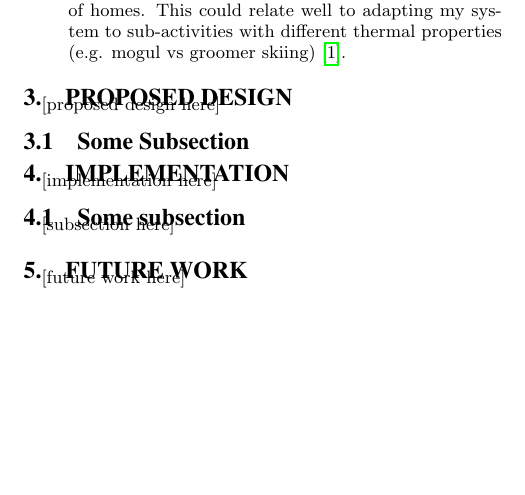
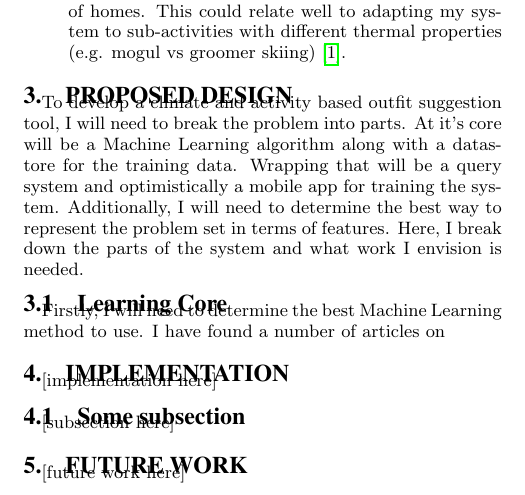
Before and after one commit to ross-nordstrom/cs5860-gear_smarts, a LaTeX paper (proposal/proposal.tex, which reads proposal/proposeddesign.tex): part of page 2 of 2, cut so that both start at the same text, the shorter picture padded with empty space. Compiled offline with pdfLaTeX.

Commit message:
Update proposeddesign.tex

```diff
--- a/proposal/proposeddesign.tex
+++ b/proposal/proposeddesign.tex
@@ -1,13 +1,10 @@
 \section{Proposed Design}
 \label{section:propeseddesign}
-[proposed design here]
+To develop a climate and activity based outfit suggestion tool, I will need to break the problem into parts.
+At it's core will be a Machine Learning algorithm along with a datastore for the training data. Wrapping that will
+be a query system and optimistically a mobile app for training the system. Additionally, I will need to determine
+the best way to represent the problem set in terms of features. Here, I break down the parts of the system and what
+work I envision is needed.
 
-\subsection{Some Subsection}
-% [subestion here]... look a figure! \ref{fig:figIdName}
-
-% \begin{figure}[ht!]
-% \centering
-% \includegraphics[width=90mm]{flow.jpg}
-% \caption{Workflow of a Hadoop MapReduce job}
-% \label{fig:flow}
-% \end{figure}
+\subsection{Learning Core}
+Firstly, I will need to determine the best Machine Learning method to use. I have found a number of articles on
```
